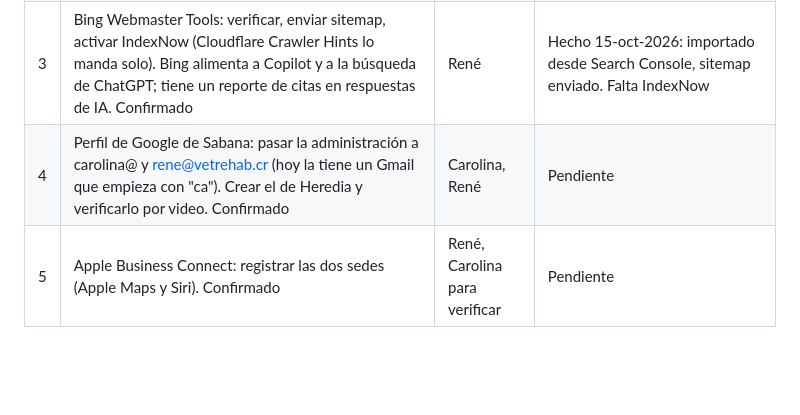
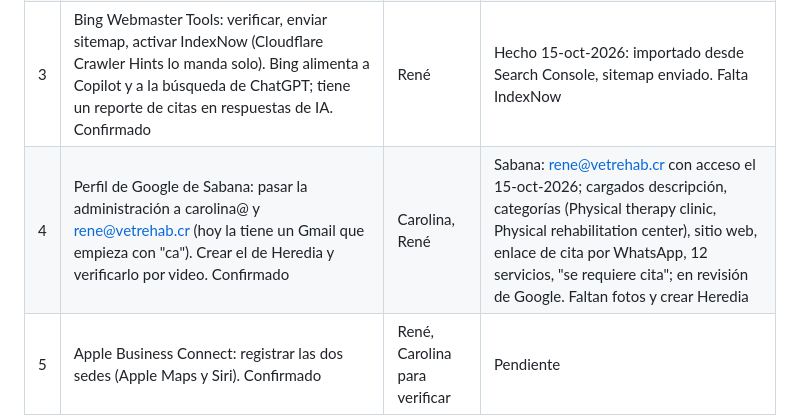
Before and after one commit to crox777/vetrehab-website, a Markdown page: seo/ACCIONES_BUSQUEDA_IA.md, the part around the change. Rendered like a GitHub page; blank space fills up the shorter version.

Commit message:
Acciones: perfil de Google de Sabana configurado
Co-Authored-By: Claude Opus 5.5 <noreply@anthropic.com>
Claude-Session: https://claude.ai/code/session_01PvYdARe1C4H2n3kBCNdLeQ

```diff
--- a/seo/ACCIONES_BUSQUEDA_IA.md
+++ b/seo/ACCIONES_BUSQUEDA_IA.md
@@ -9,7 +9,7 @@ Lista de trabajo, ordenada por prioridad. "Confirmado" quiere decir que lo dice
 | 1 | Cloudflare: apagar "Block AI training bots". Revisar también Bot Fight Mode, reglas WAF y el robots.txt administrado por Cloudflare (se antepone al nuestro). Confirmar en AI Crawl Control que entran OAI-SearchBot, ChatGPT-User, Claude-SearchBot, Claude-User, PerplexityBot, Applebot y Bingbot. Confirmado | René | Hecho 15-oct-2026: entrenamiento en Allow, Bot Preference Sync apagado; los 10 rastreadores probados responden 200. Crawler Hints encendido el 15-oct-2026 |
 | 2 | Google Search Console: verificar el dominio y enviar sitemap.xml. Las respuestas de IA de Google usan el mismo índice que la búsqueda normal. Confirmado | René | Hecho 15-oct-2026: propiedad de dominio verificada, sitemap enviado (10 páginas) |
 | 3 | Bing Webmaster Tools: verificar, enviar sitemap, activar IndexNow (Cloudflare Crawler Hints lo manda solo). Bing alimenta a Copilot y a la búsqueda de ChatGPT; tiene un reporte de citas en respuestas de IA. Confirmado | René | Hecho 15-oct-2026: importado desde Search Console, sitemap enviado. Falta IndexNow |
-| 4 | Perfil de Google de Sabana: pasar la administración a carolina@ y rene@vetrehab.cr (hoy la tiene un Gmail que empieza con "ca"). Crear el de Heredia y verificarlo por video. Confirmado | Carolina, René | Pendiente |
+| 4 | Perfil de Google de Sabana: pasar la administración a carolina@ y rene@vetrehab.cr (hoy la tiene un Gmail que empieza con "ca"). Crear el de Heredia y verificarlo por video. Confirmado | Carolina, René | Sabana: rene@vetrehab.cr con acceso el 15-oct-2026; cargados descripción, categorías (Physical therapy clinic, Physical rehabilitation center), sitio web, enlace de cita por WhatsApp, 12 servicios, "se requiere cita"; en revisión de Google. Faltan fotos y crear Heredia |
 | 5 | Apple Business Connect: registrar las dos sedes (Apple Maps y Siri). Confirmado | René, Carolina para verificar | Pendiente |
 | 6 | Bing Places: registrar las dos sedes. Confirmado | René | Pendiente |
 
```
